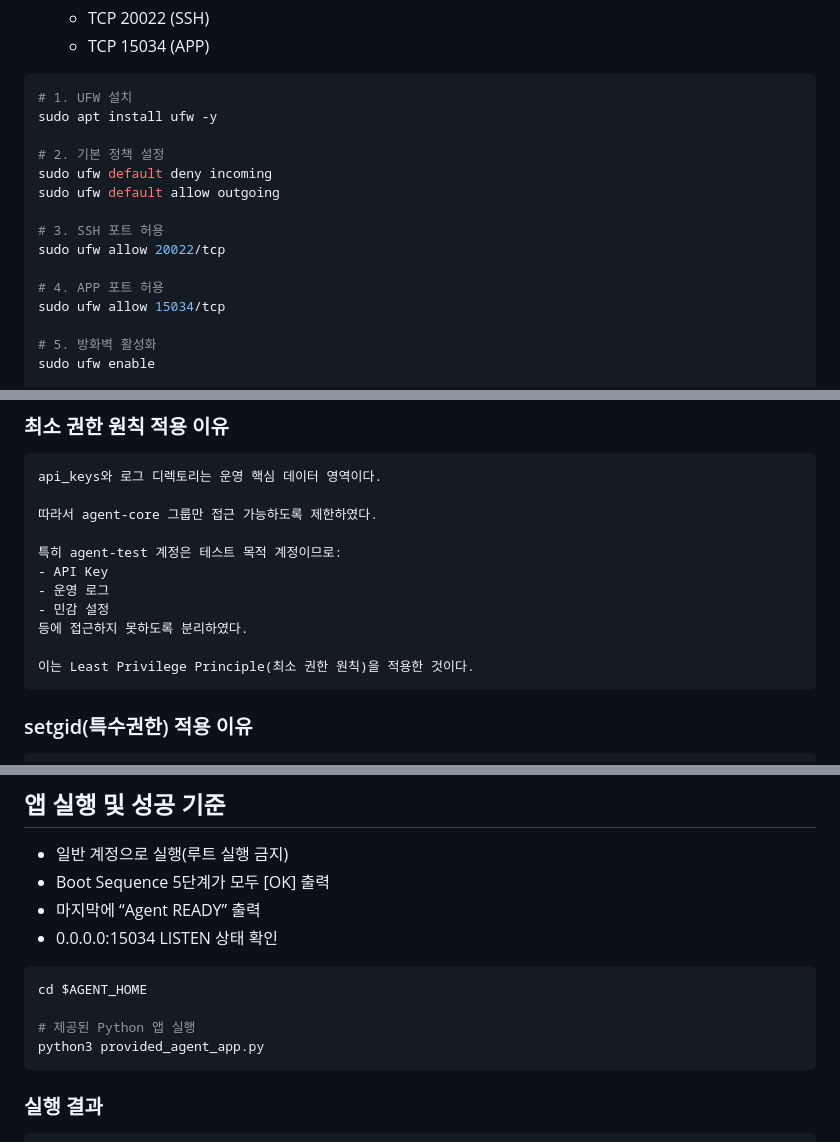
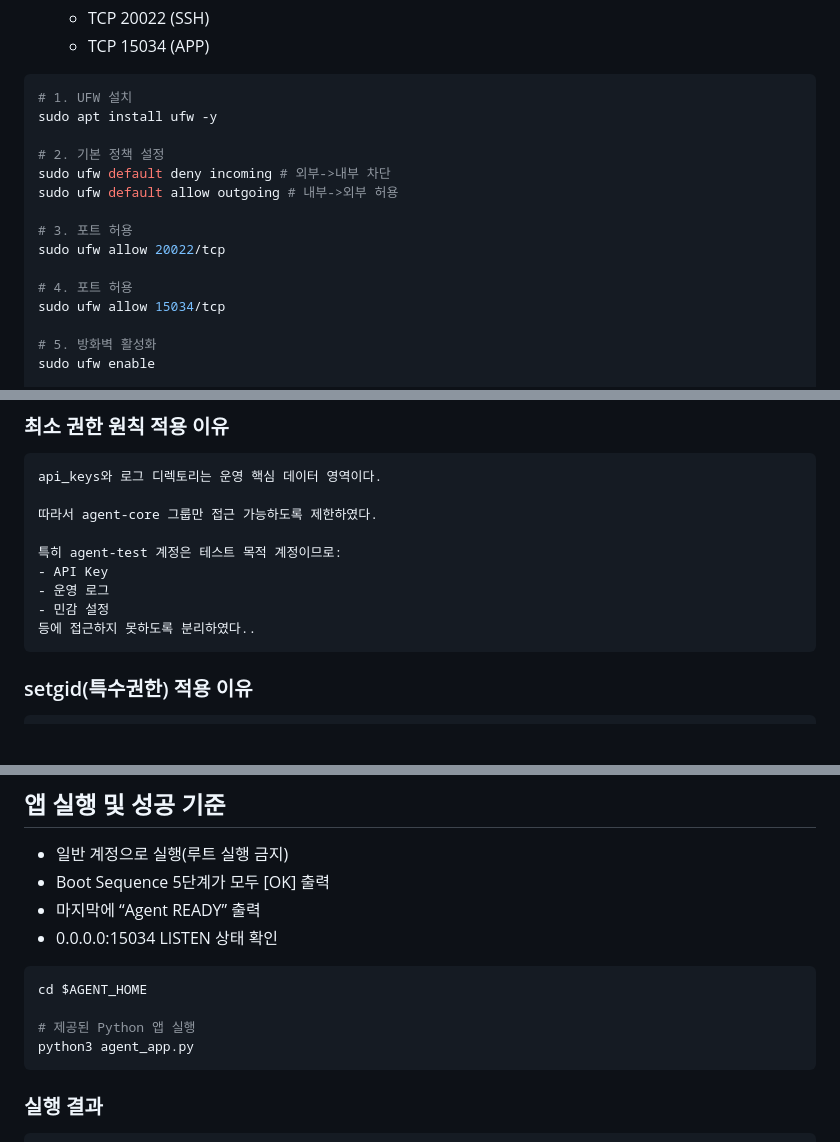
Before and after one commit to sonjehyun123-maker/Codyssey_AI-SW_basic, a Markdown page: Linux_OS/B1-1.md, 3 parts joined by grey strips. Rendered like a GitHub page; blank space fills up the shorter version.

Commit message:
Revise UFW setup instructions and script references
Updated UFW configuration comments and corrected script commands.

````diff
--- a/Linux_OS/B1-1.md
+++ b/Linux_OS/B1-1.md
@@ -101,13 +101,13 @@ SSH 포트를 20022로 변경함으로써 자동화된 스캔 노출을 일부
 sudo apt install ufw -y
 
 # 2. 기본 정책 설정
-sudo ufw default deny incoming
-sudo ufw default allow outgoing
+sudo ufw default deny incoming # 외부->내부 차단
+sudo ufw default allow outgoing # 내부->외부 허용
 
-# 3. SSH 포트 허용
+# 3. 포트 허용
 sudo ufw allow 20022/tcp
 
-# 4. APP 포트 허용
+# 4. 포트 허용
 sudo ufw allow 15034/tcp
 
 # 5. 방화벽 활성화
@@ -223,9 +223,7 @@ api_keys와 로그 디렉토리는 운영 핵심 데이터 영역이다.
 - API Key
 - 운영 로그
 - 민감 설정
-등에 접근하지 못하도록 분리하였다.
-
-이는 Least Privilege Principle(최소 권한 원칙)을 적용한 것이다.
+등에 접근하지 못하도록 분리하였다..
 ```
 
 ### setgid(특수권한) 적용 이유
@@ -291,7 +289,7 @@ sudo chmod 2770 $AGENT_LOG_DIR
 cd $AGENT_HOME
 
 # 제공된 Python 앱 실행
-python3 provided_agent_app.py
+python3 agent_app.py
 ```
 
 ### 실행 결과
````
Also changed, not shown: other parts of Linux_OS/B1-1.md (+1 -1 lines).
